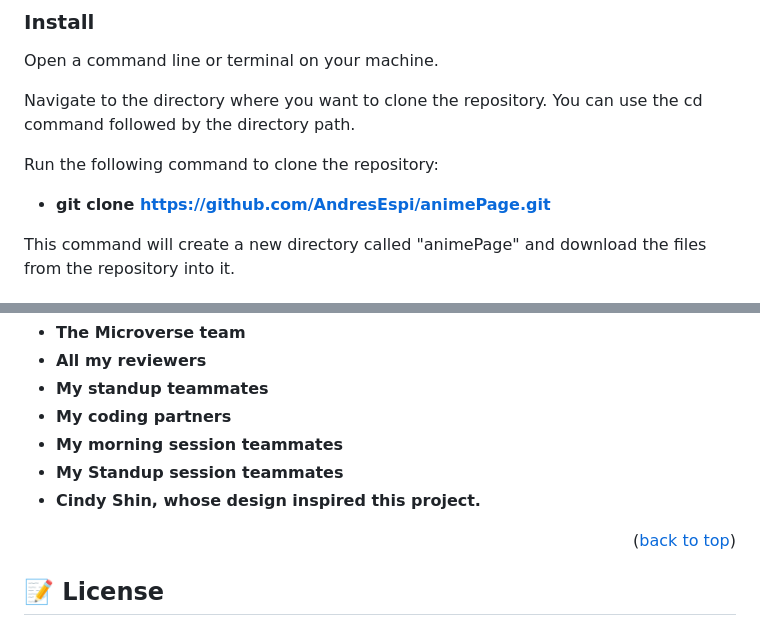
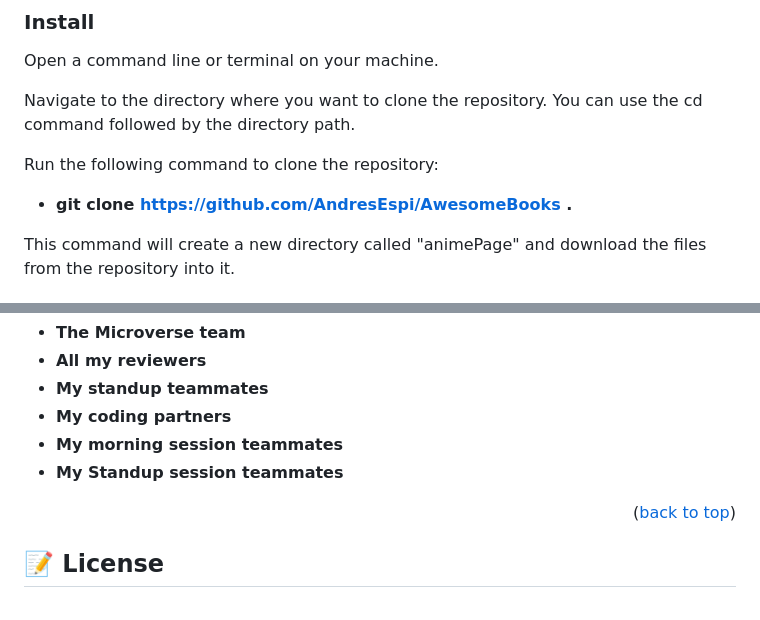
Before and after one commit to AndresEspi/AwesomeBooks, a Markdown page: README.md, 2 parts joined by grey strips. Rendered like a GitHub page.

```diff
--- a/README.md
+++ b/README.md
@@ -67,7 +67,7 @@ Navigate to the directory where you want to clone the repository. You can use th
 
 Run the following command to clone the repository:
 
-- **git clone https://github.com/AndresEspi/animePage.git**
+- **git clone https://github.com/AndresEspi/AwesomeBooks .**
 
 This command will create a new directory called "animePage" and download the files from the repository into it.
 
@@ -139,7 +151,6 @@ I would like to thank .....
 - **My coding partners**
 - **My morning session teammates**
 - **My Standup session teammates**
-- **Cindy Shin, whose design inspired this project.**
 
 <p align="right">(<a href="#readme-top">back to top</a>)</p>
 
```
Also changed, not shown: other parts of README.md (+20 -8 lines).
